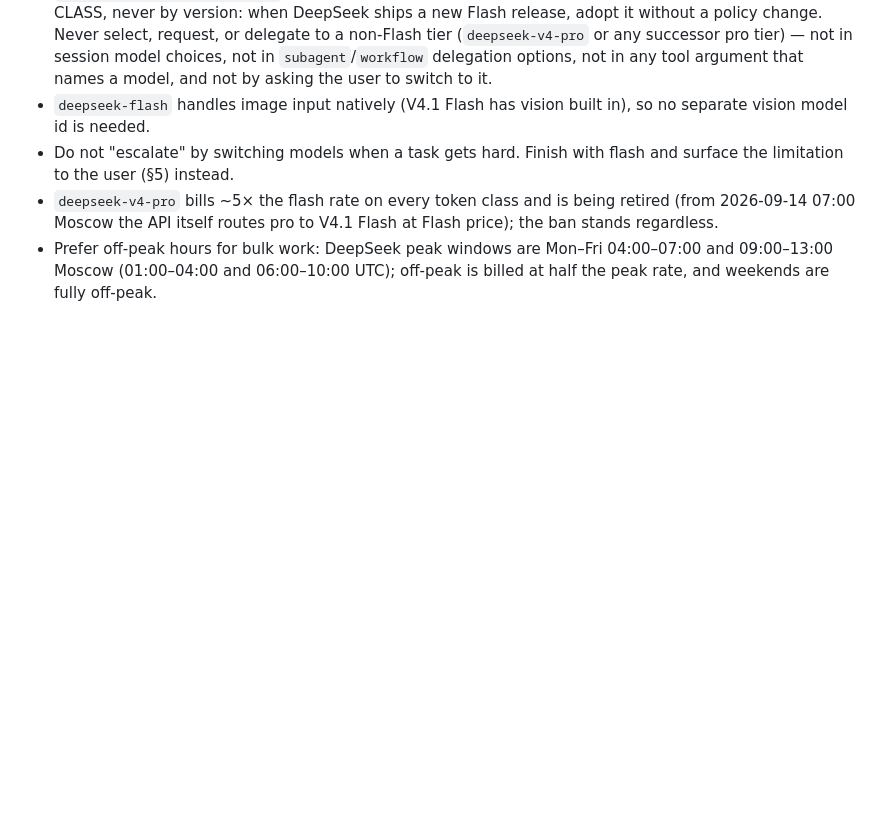
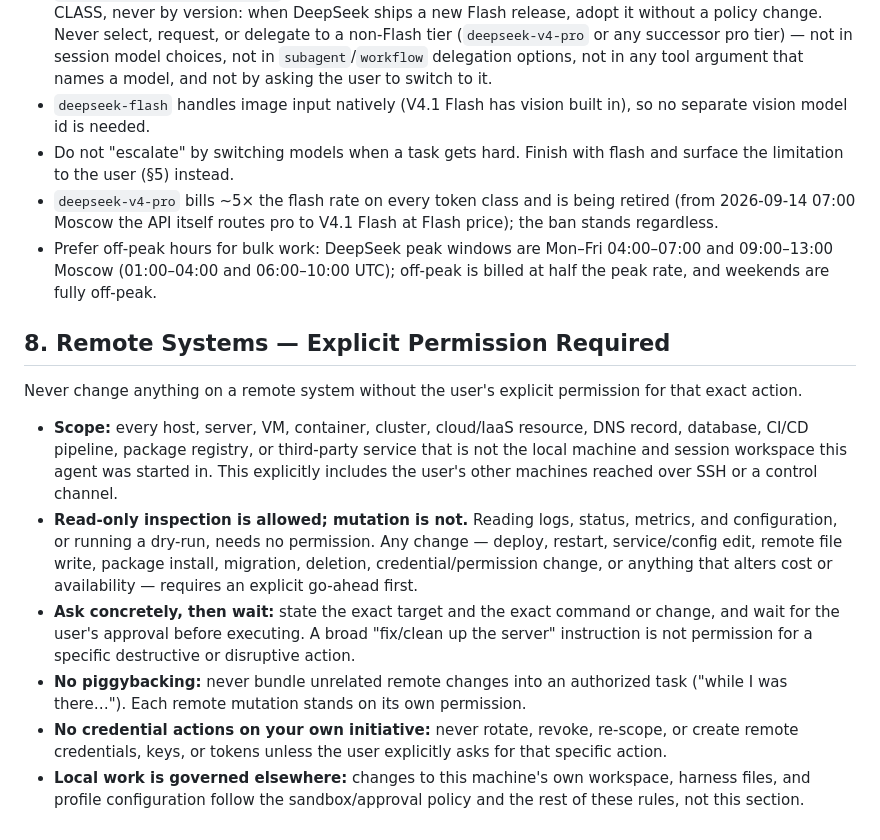
Before and after one commit to VanUST/dsh-vanust, a Markdown page: rules/AGENTS.md, the part around the change. Drawn GitHub-style; blank space fills up the shorter version.

Commit message:
Rules: new §8 — no remote-system changes without explicit user permission for that exact action (read-only inspection allowed; no piggybacked or credential changes)

```diff
--- a/rules/AGENTS.md
+++ b/rules/AGENTS.md
@@ -81,3 +81,14 @@ Autonomous work in this harness is a cost-controlled operation; model choice is
 * Do not "escalate" by switching models when a task gets hard. Finish with flash and surface the limitation to the user (§5) instead.
 * `deepseek-v4-pro` bills ~5× the flash rate on every token class and is being retired (from 2026-09-14 07:00 Moscow the API itself routes pro to V4.1 Flash at Flash price); the ban stands regardless.
 * Prefer off-peak hours for bulk work: DeepSeek peak windows are Mon–Fri 04:00–07:00 and 09:00–13:00 Moscow (01:00–04:00 and 06:00–10:00 UTC); off-peak is billed at half the peak rate, and weekends are fully off-peak.
+
+## 8. Remote Systems — Explicit Permission Required
+
+Never change anything on a remote system without the user's explicit permission for that exact action.
+
+* **Scope:** every host, server, VM, container, cluster, cloud/IaaS resource, DNS record, database, CI/CD pipeline, package registry, or third-party service that is not the local machine and session workspace this agent was started in. This explicitly includes the user's other machines reached over SSH or a control channel.
+* **Read-only inspection is allowed; mutation is not.** Reading logs, status, metrics, and configuration, or running a dry-run, needs no permission. Any change — deploy, restart, service/config edit, remote file write, package install, migration, deletion, credential/permission change, or anything that alters cost or availability — requires an explicit go-ahead first.
+* **Ask concretely, then wait:** state the exact target and the exact command or change, and wait for the user's approval before executing. A broad "fix/clean up the server" instruction is not permission for a specific destructive or disruptive action.
+* **No piggybacking:** never bundle unrelated remote changes into an authorized task ("while I was there…"). Each remote mutation stands on its own permission.
+* **No credential actions on your own initiative:** never rotate, revoke, re-scope, or create remote credentials, keys, or tokens unless the user explicitly asks for that specific action.
+* **Local work is governed elsewhere:** changes to this machine's own workspace, harness files, and profile configuration follow the sandbox/approval policy and the rest of these rules, not this section.
```
